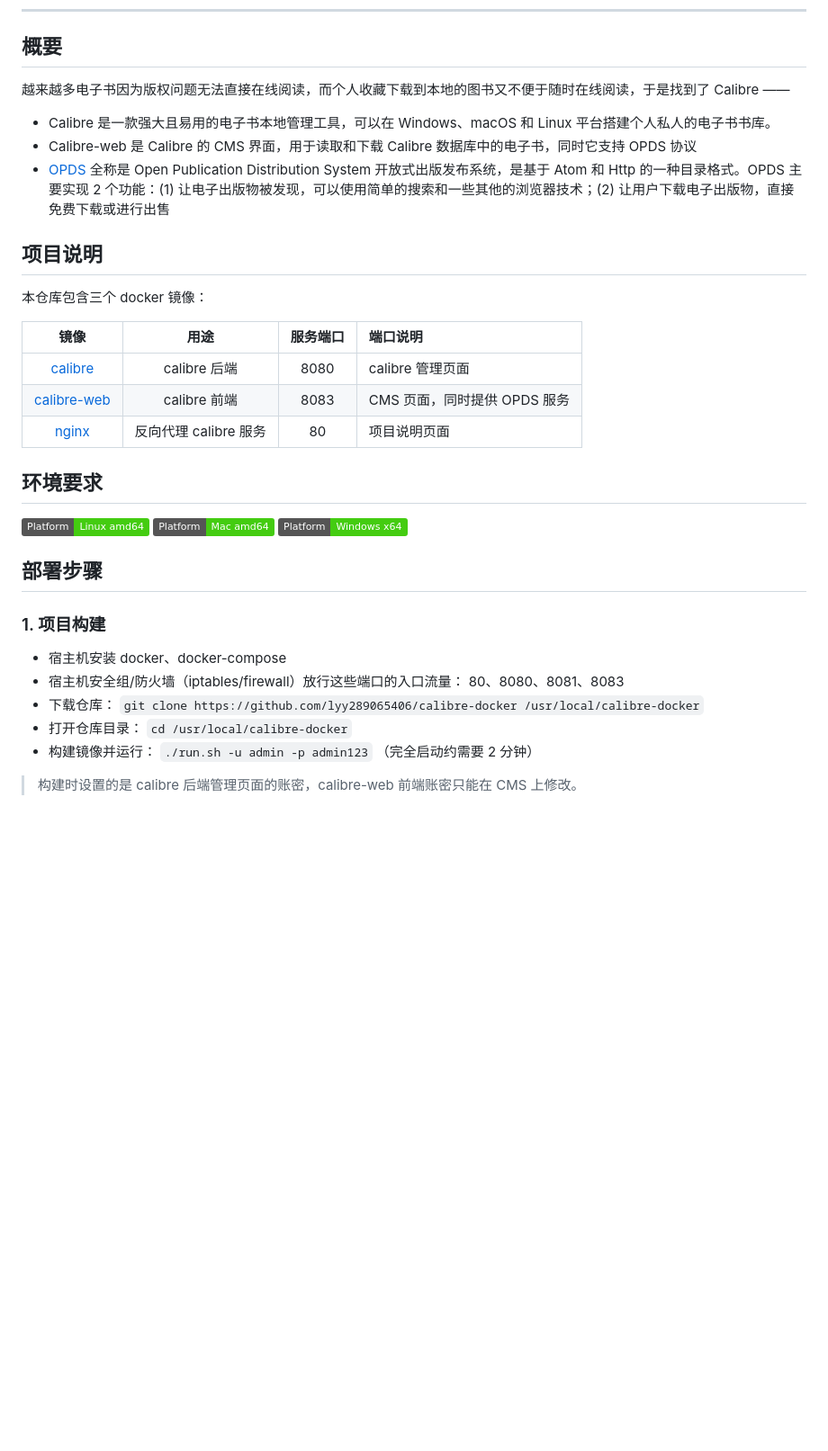
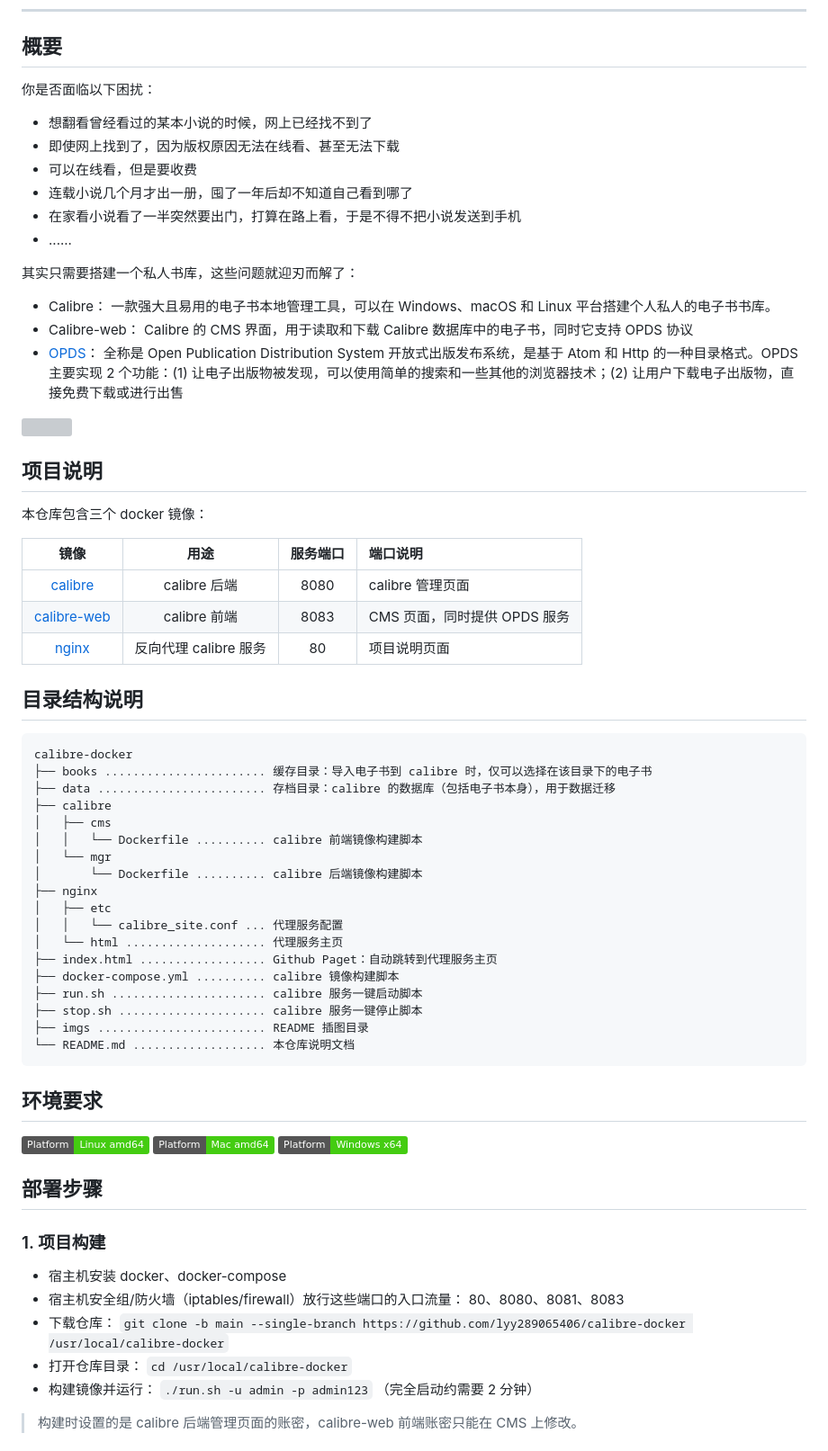
Before and after one commit to EXP-Tools/calibre-docker, a Markdown page: README.md, the part around the change printed below. Shown: that part at 90% size. Drawn GitHub-style; badges without logos; blank space fills up the shorter version; grey boxes are pictures that could not be loaded.

````diff
--- a/README.md
+++ b/README.md
@@ -6,12 +6,22 @@
 
 ## 概要
 
-越来越多电子书因为版权问题无法直接在线阅读，而个人收藏下载到本地的图书又不便于随时在线阅读，于是找到了 Calibre ——
+你是否面临以下困扰：
 
-- Calibre 是一款强大且易用的电子书本地管理工具，可以在 Windows、macOS 和 Linux 平台搭建个人私人的电子书书库。
-- Calibre-web 是 Calibre 的 CMS 界面，用于读取和下载 Calibre 数据库中的电子书，同时它支持 OPDS 协议
-- [OPDS](https://en.wikipedia.org/wiki/OPDS) 全称是 Open Publication Distribution System 开放式出版发布系统，是基于 Atom 和 Http 的一种目录格式。OPDS 主要实现 2 个功能：(1) 让电子出版物被发现，可以使用简单的搜索和一些其他的浏览器技术；(2) 让用户下载电子出版物，直接免费下载或进行出售
+- 想翻看曾经看过的某本小说的时候，网上已经找不到了
+- 即使网上找到了，因为版权原因无法在线看、甚至无法下载
+- 可以在线看，但是要收费
+- 连载小说几个月才出一册，囤了一年后却不知道自己看到哪了
+- 在家看小说看了一半突然要出门，打算在路上看，于是不得不把小说发送到手机
+- ......
 
+其实只需要搭建一个私人书库，这些问题就迎刃而解了：
+
+- Calibre： 一款强大且易用的电子书本地管理工具，可以在 Windows、macOS 和 Linux 平台搭建个人私人的电子书书库。
+- Calibre-web： Calibre 的 CMS 界面，用于读取和下载 Calibre 数据库中的电子书，同时它支持 OPDS 协议
+- [OPDS](https://en.wikipedia.org/wiki/OPDS)： 全称是 Open Publication Distribution System 开放式出版发布系统，是基于 Atom 和 Http 的一种目录格式。OPDS 主要实现 2 个功能：(1) 让电子出版物被发现，可以使用简单的搜索和一些其他的浏览器技术；(2) 让用户下载电子出版物，直接免费下载或进行出售
+
+![](imgs/00.png)
 
 
 ## 项目说明
@@ -25,6 +35,30 @@
 | [nginx](https://www.nginx.com/) | 反向代理 calibre 服务 | 80 | 项目说明页面 |
 
 
+## 目录结构说明
+
+```
+calibre-docker
+├── books ....................... 缓存目录：导入电子书到 calibre 时，仅可以选择在该目录下的电子书
+├── data ........................ 存档目录：calibre 的数据库（包括电子书本身），用于数据迁移
+├── calibre
+│   ├── cms
+│   │   └── Dockerfile .......... calibre 前端镜像构建脚本
+│   └── mgr
+│       └── Dockerfile .......... calibre 后端镜像构建脚本
+├── nginx
+│   ├── etc
+│   │   └── calibre_site.conf ... 代理服务配置
+│   └── html .................... 代理服务主页
+├── index.html .................. Github Paget：自动跳转到代理服务主页
+├── docker-compose.yml .......... calibre 镜像构建脚本
+├── run.sh ...................... calibre 服务一键启动脚本
+├── stop.sh ..................... calibre 服务一键停止脚本
+├── imgs ........................ README 插图目录
+└── README.md ................... 本仓库说明文档
+```
+
+
 ## 环境要求
 
 ![](https://img.shields.io/badge/Platform-Linux%20amd64-brightgreen.svg) ![](https://img.shields.io/badge/Platform-Mac%20amd64-brightgreen.svg) ![](https://img.shields.io/badge/Platform-Windows%20x64-brightgreen.svg)
@@ -36,7 +70,7 @@
 
 - 宿主机安装 docker、docker-compose
 - 宿主机安全组/防火墙（iptables/firewall）放行这些端口的入口流量： 80、8080、8081、8083
-- 下载仓库： `git clone https://github.com/lyy289065406/calibre-docker /usr/local/calibre-docker`
+- 下载仓库： `git clone -b main --single-branch https://github.com/lyy289065406/calibre-docker /usr/local/calibre-docker`
 - 打开仓库目录： `cd /usr/local/calibre-docker`
 - 构建镜像并运行： `./run.sh -u admin -p admin123` （完全启动约需要 2 分钟）
 
````
Also changed, not shown: other parts of README.md (+39 -6 lines), imgs/06.png, imgs/08.png (added), 2 other files.
